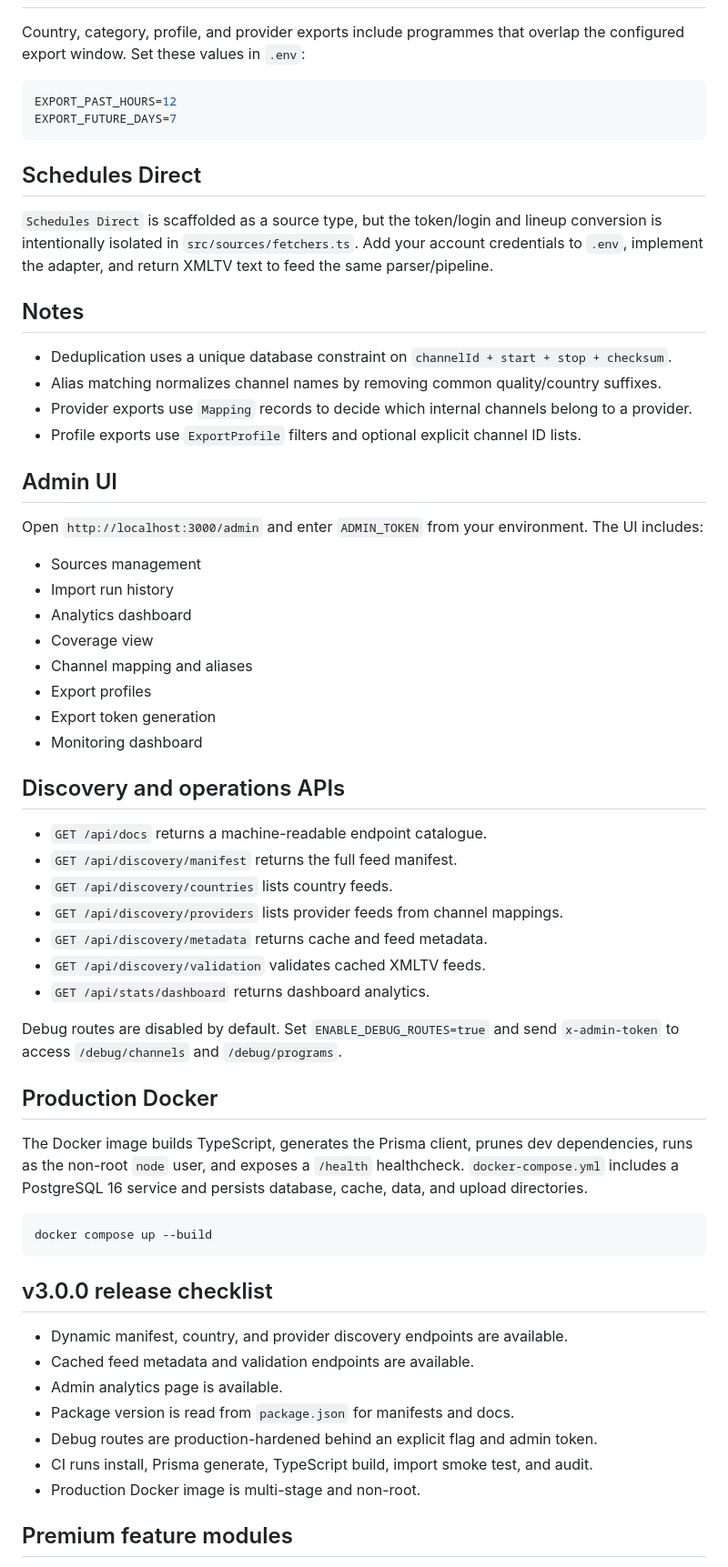
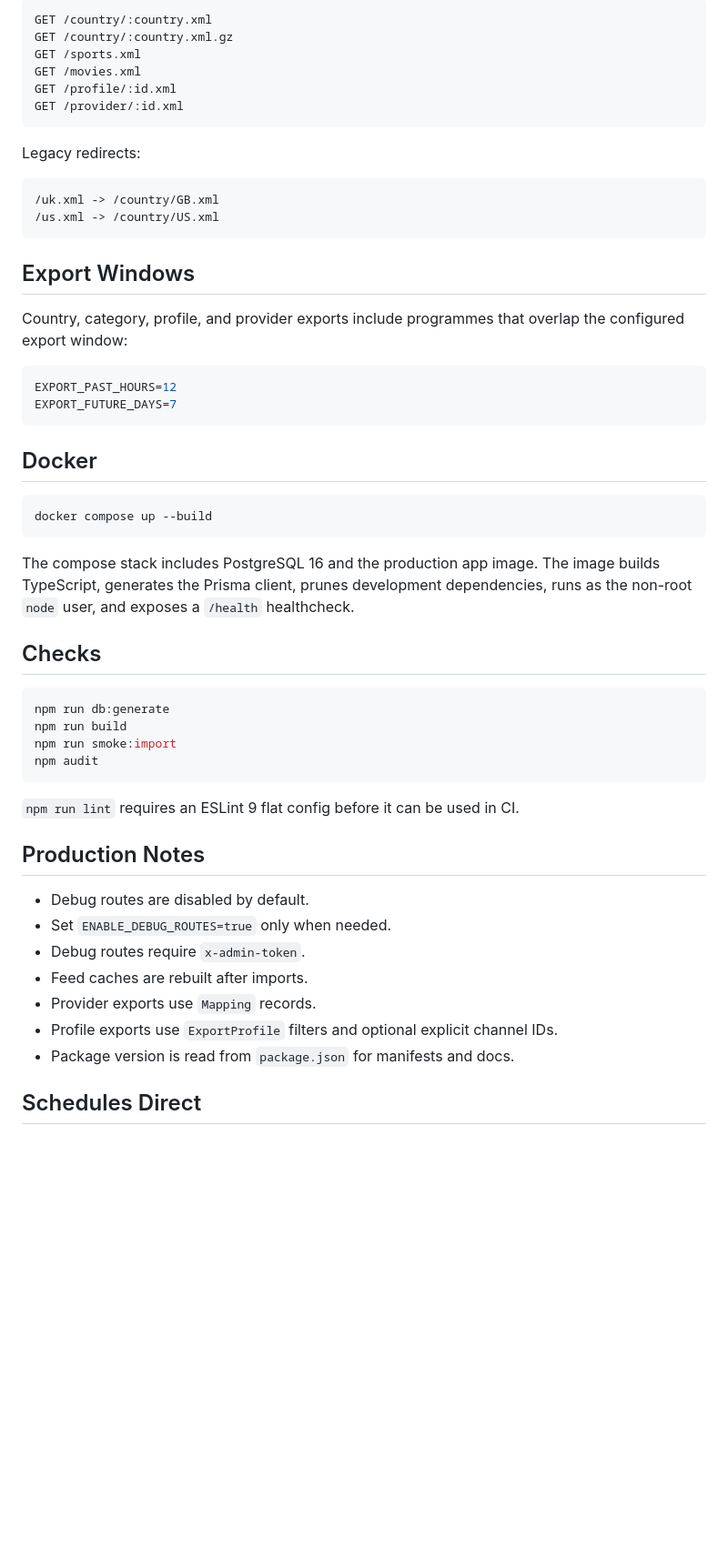
Before and after one commit to sn45k58myn-dev/xmltv, a Markdown page: README.md, the part around one of its changes. Shown at 91% size. Rendered like a GitHub page; blank space fills up the shorter version.

Commit message:
Prepare v3 platform services

````diff
--- a/README.md
+++ b/README.md
@@ -94,70 +170,59 @@ CUSTOM_XMLTV_URLS=https://example.com/one.xml,https://example.com/two.xml
+```text
+GET /country/:country.xml
+GET /country/:country.xml.gz
+GET /sports.xml
+GET /movies.xml
+GET /profile/:id.xml
+GET /provider/:id.xml
+```
+
+Legacy redirects:
+
+```text
+/uk.xml -> /country/GB.xml
+/us.xml -> /country/US.xml
+```
+
+## Export Windows
 
 Country, category, profile, and provider exports include programmes that overlap
-the configured export window. Set these values in `.env`:
+the configured export window:
 
 ```env
 EXPORT_PAST_HOURS=12
 EXPORT_FUTURE_DAYS=7
 ```
 
-## Schedules Direct
-
-`Schedules Direct` is scaffolded as a source type, but the token/login and lineup conversion is intentionally isolated in `src/sources/fetchers.ts`. Add your account credentials to `.env`, implement the adapter, and return XMLTV text to feed the same parser/pipeline.
-
-## Notes
-
-- Deduplication uses a unique database constraint on `channelId + start + stop + checksum`.
-- Alias matching normalizes channel names by removing common quality/country suffixes.
-- Provider exports use `Mapping` records to decide which internal channels belong to a provider.
-- Profile exports use `ExportProfile` filters and optional explicit channel ID lists.
-
-
-## Admin UI
-
-Open `http://localhost:3000/admin` and enter `ADMIN_TOKEN` from your environment. The UI includes:
-
-- Sources management
-- Import run history
-- Analytics dashboard
-- Coverage view
-- Channel mapping and aliases
-- Export profiles
-- Export token generation
-- Monitoring dashboard
-
-## Discovery and operations APIs
-
-- `GET /api/docs` returns a machine-readable endpoint catalogue.
-- `GET /api/discovery/manifest` returns the full feed manifest.
-- `GET /api/discovery/countries` lists country feeds.
-- `GET /api/discovery/providers` lists provider feeds from channel mappings.
-- `GET /api/discovery/metadata` returns cache and feed metadata.
-- `GET /api/discovery/validation` validates cached XMLTV feeds.
-- `GET /api/stats/dashboard` returns dashboard analytics.
-
-Debug routes are disabled by default. Set `ENABLE_DEBUG_ROUTES=true` and send
-`x-admin-token` to access `/debug/channels` and `/debug/programs`.
-
-## Production Docker
-
-The Docker image builds TypeScript, generates the Prisma client, prunes dev
-dependencies, runs as the non-root `node` user, and exposes a `/health`
-healthcheck. `docker-compose.yml` includes a PostgreSQL 16 service and persists
-database, cache, data, and upload directories.
+## Docker
 
 ```bash
 docker compose up --build
 ```
 
-## v3.0.0 release checklist
+The compose stack includes PostgreSQL 16 and the production app image. The image
+builds TypeScript, generates the Prisma client, prunes development dependencies,
+runs as the non-root `node` user, and exposes a `/health` healthcheck.
 
-- Dynamic manifest, country, and provider discovery endpoints are available.
-- Cached feed metadata and validation endpoints are available.
-- Admin analytics page is available.
+## Checks
+
+```bash
+npm run db:generate
+npm run build
+npm run smoke:import
+npm audit
+```
+
+`npm run lint` requires an ESLint 9 flat config before it can be used in CI.
+
+## Production Notes
+
+- Debug routes are disabled by default.
+- Set `ENABLE_DEBUG_ROUTES=true` only when needed.
+- Debug routes require `x-admin-token`.
+- Feed caches are rebuilt after imports.
+- Provider exports use `Mapping` records.
+- Profile exports use `ExportProfile` filters and optional explicit channel IDs.
 - Package version is read from `package.json` for manifests and docs.
-- Debug routes are production-hardened behind an explicit flag and admin token.
-- CI runs install, Prisma generate, TypeScript build, import smoke test, and audit.
-- Production Docker image is multi-stage and non-root.
 
-## Premium feature modules
+## Schedules Direct
 
````
Also changed, not shown: other parts of README.md (+138 -70 lines).
